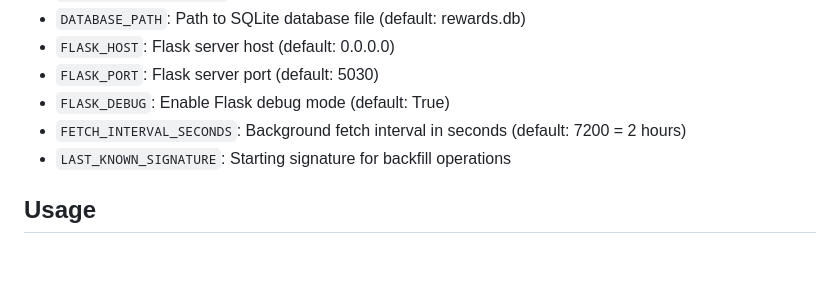
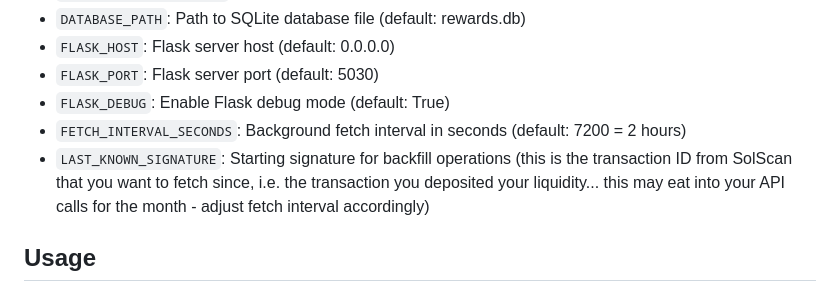
Before and after one commit to JHenzi/OrcaRewardDashboard, a Markdown page: README.md, the part around the change. Drawn GitHub-style; blank space fills up the shorter version.

Commit message:
READMETWKN

```diff
--- a/README.md
+++ b/README.md
@@ -88,7 +88,7 @@ You can customize the application behavior through environment variables in the
 - `FLASK_PORT`: Flask server port (default: 5030)
 - `FLASK_DEBUG`: Enable Flask debug mode (default: True)
 - `FETCH_INTERVAL_SECONDS`: Background fetch interval in seconds (default: 7200 = 2 hours)
-- `LAST_KNOWN_SIGNATURE`: Starting signature for backfill operations
+- `LAST_KNOWN_SIGNATURE`: Starting signature for backfill operations (this is the transaction ID from SolScan that you want to fetch since, i.e. the transaction you deposited your liquidity... this may eat into your API calls for the month - adjust fetch interval accordingly)
 
 ## Usage
 
```
